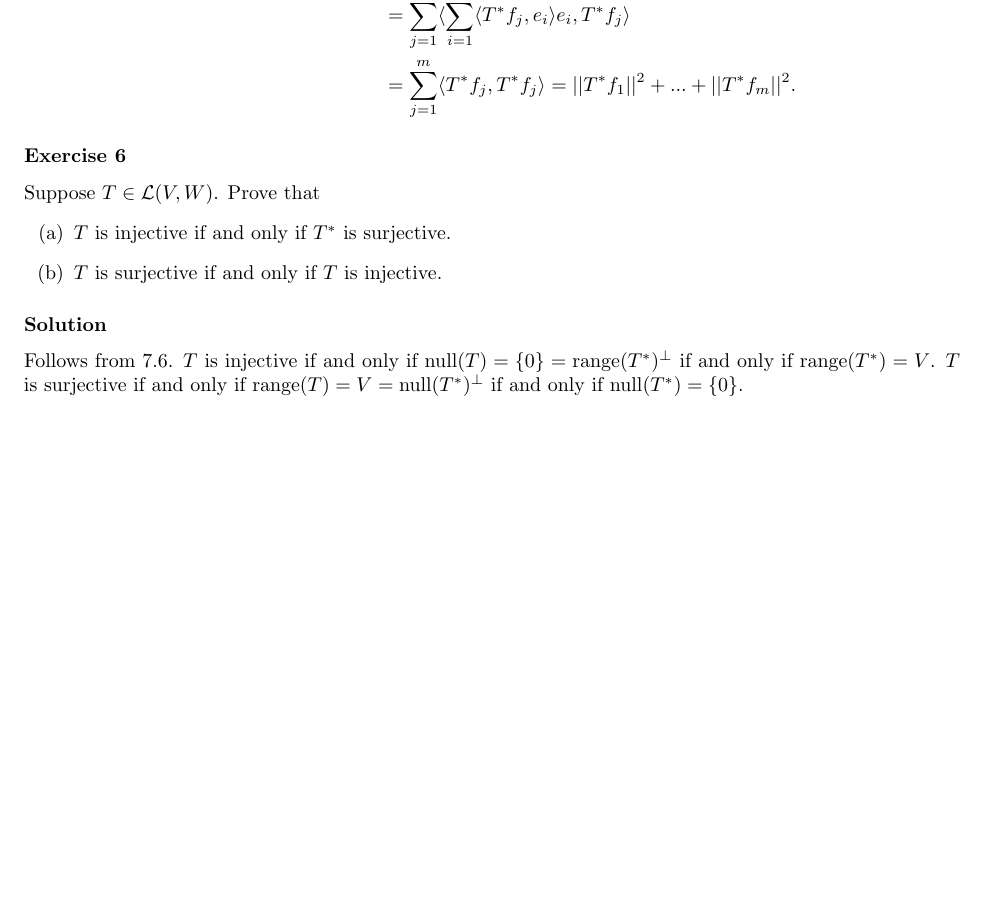
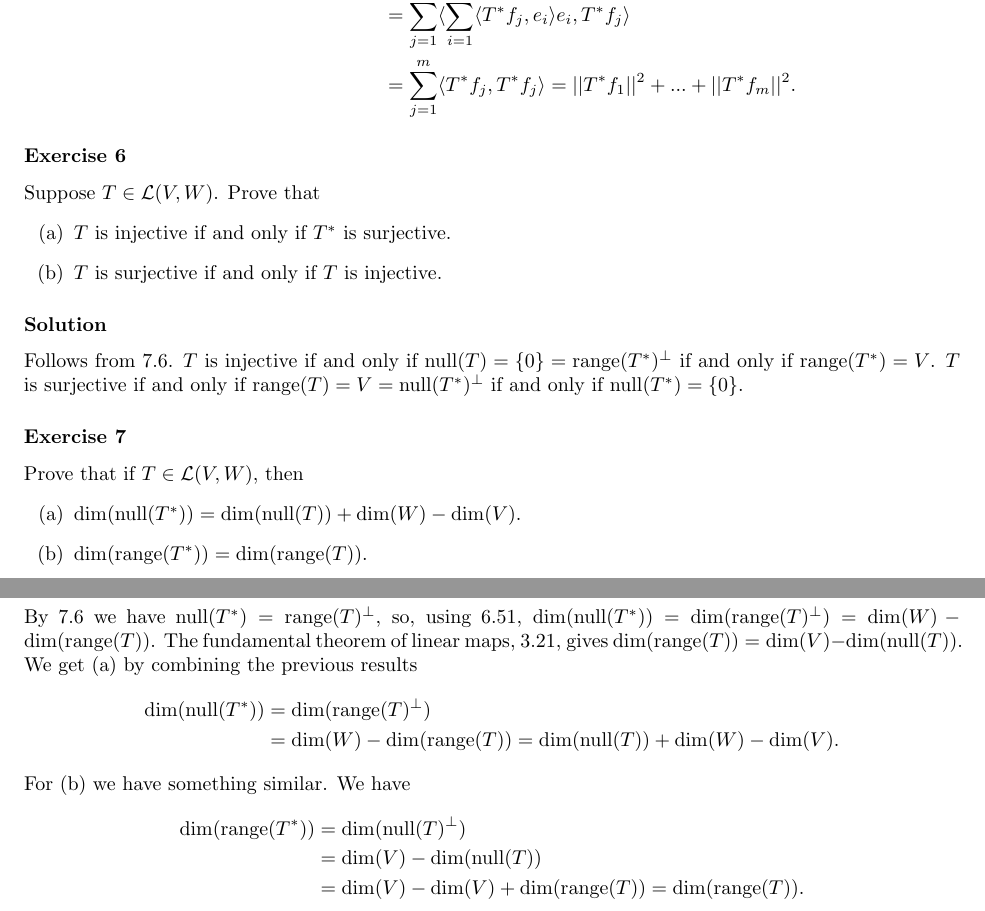
Before and after one commit to noudald/math-solutions, a LaTeX document (lin-alg-done-right/main.tex, which reads lin-alg-done-right/ch7.tex): part of page 3 of 3 before the commit and two parts of pages 3 and 4 of 4 after it, the two joined at a grey line, cut so that both start at the same text, the shorter picture padded with empty space. Compiled offline with pdfLaTeX.

Commit message:
Solution 7A.7

```diff
--- a/lin-alg-done-right/ch7.tex
+++ b/lin-alg-done-right/ch7.tex
@@ -122,3 +122,35 @@ Prove that
 Follows from 7.6.
 $T$ is injective if and only if $\nnull(T) = \{0\} = \range(T^*)^{\perp}$ if and only if $\range(T^*) = V$.
 $T$ is surjective if and only if $\range(T) = V = \nnull(T^*)^{\perp}$ if and only if $\nnull(T^*) = \{0\}$.
+
+
+\subsubsection*{Exercise 7}
+
+Prove that if $T \in \mathcal{L}(V, W)$, then
+\begin{itemize}
+\item[(a)] $\dim(\nnull(T^*)) = \dim(\nnull(T)) + \dim(W) - \dim(V)$.
+\item[(b)] $\dim(\range(T^*)) = \dim(\range(T))$.
+\end{itemize}
+
+\subsubsection*{Solution}
+
+By 7.6 we have $\nnull(T^*) = \range(T)^{\perp}$, so, using 6.51, $\dim(\nnull(T^*)) = \dim(\range(T)^{\perp}) = \dim(W) - \dim(\range(T))$.
+The fundamental theorem of linear maps, 3.21, gives $\dim(\range(T)) = \dim(V) - \dim(\nnull(T))$.
+We get (a) by combining the previous results
+\begin{equation*}
+    \begin{split}
+        \dim(\nnull(T^*)) &= \dim(\range(T)^{\perp}) \\
+            &= \dim(W) - \dim(\range(T))
+            = \dim(\nnull(T)) + \dim(W) - \dim(V).
+    \end{split}
+\end{equation*}
+For (b) we have something similar.
+We have
+\begin{equation*}
+    \begin{split}
+        \dim(\range(T^*)) &= \dim(\nnull(T)^{\perp}) \\
+            &= \dim(V) - \dim(\nnull(T)) \\
+            &= \dim(V) - \dim(V) + \dim(\range(T))
+            = \dim(\range(T)).
+    \end{split}
+\end{equation*}
```
